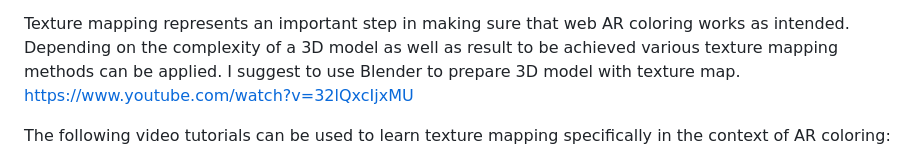
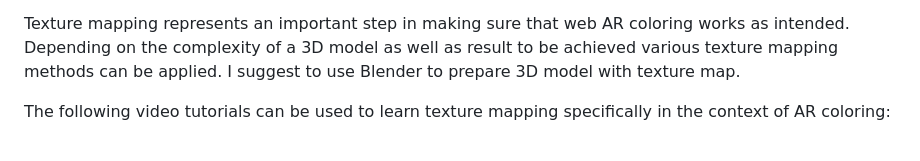
Before and after one commit to akbartus/WebAR-Coloring, a Markdown page: README.md, the part around the change. Drawn GitHub-style.

```diff
--- a/README.md
+++ b/README.md
@@ -44,7 +44,6 @@ Web AR coloring works in following way:
 4. Segmented region, i.e. rectangle/square texture, is set on 3D model.
 
 Texture mapping represents an important step in making sure that web AR coloring works as intended. Depending on the complexity of a 3D model as well as result to be achieved various texture mapping methods can be applied. I suggest to use Blender to prepare 3D model with texture map.
-https://www.youtube.com/watch?v=32lQxcIjxMU
 
 The following video tutorials can be used to learn texture mapping specifically in the context of AR coloring:
 * https://www.youtube.com/watch?v=6_w8tiEo4aI
```
